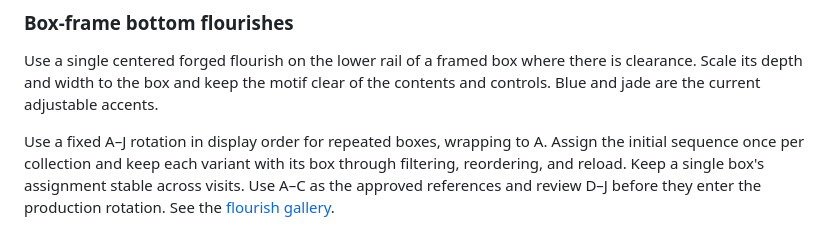
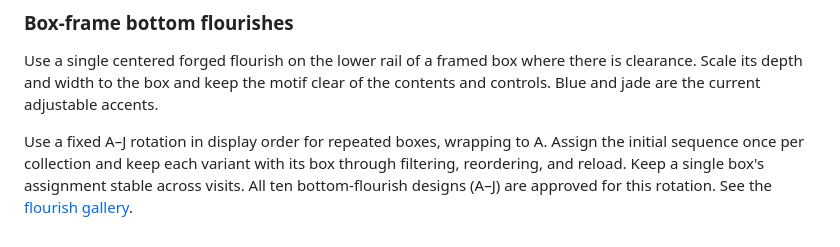
Before and after one commit to jlimbaugh/Witcher-3-Test-Repository, a Markdown page: ART-STANDARD.md, the part around the change. GitHub-like rendering.

```diff
--- a/ART-STANDARD.md
+++ b/ART-STANDARD.md
@@ -63,4 +63,4 @@ Owner-approved direction, November 18, 2026. Use the [number strip reference](do
 
 Use a single centered forged flourish on the lower rail of a framed box where there is clearance. Scale its depth and width to the box and keep the motif clear of the contents and controls. Blue and jade are the current adjustable accents.
 
-Use a fixed A–J rotation in display order for repeated boxes, wrapping to A. Assign the initial sequence once per collection and keep each variant with its box through filtering, reordering, and reload. Keep a single box's assignment stable across visits. Use A–C as the approved references and review D–J before they enter the production rotation. See the [flourish gallery](docs/framing-review/README.md#seven-additional-bottom-flourishes).
+Use a fixed A–J rotation in display order for repeated boxes, wrapping to A. Assign the initial sequence once per collection and keep each variant with its box through filtering, reordering, and reload. Keep a single box's assignment stable across visits. All ten bottom-flourish designs (A–J) are approved for this rotation. See the [flourish gallery](docs/framing-review/README.md#seven-additional-bottom-flourishes).
```
Also changed, not shown: docs/framing-review/README.md (+13 -1 lines), docs/framing-review/vertical-side-rails.jpg (added).
